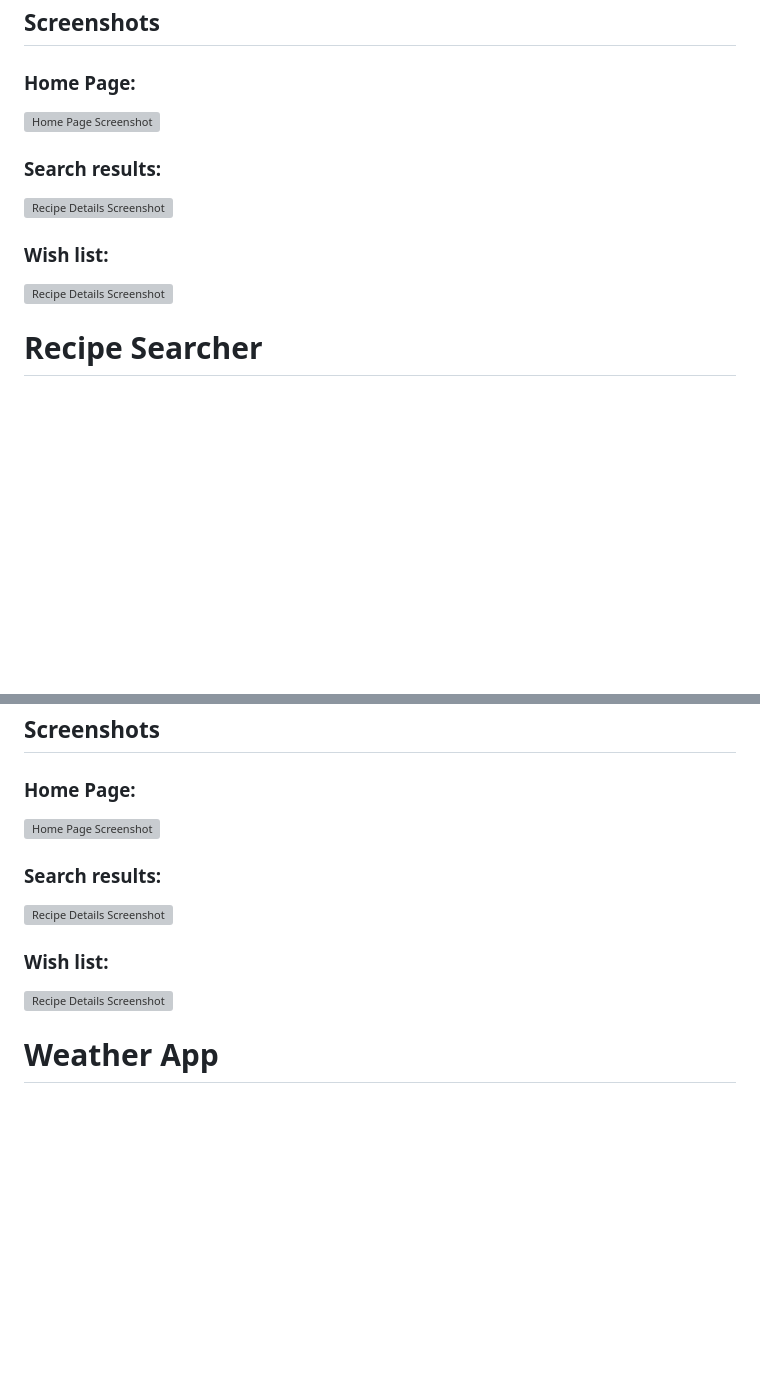
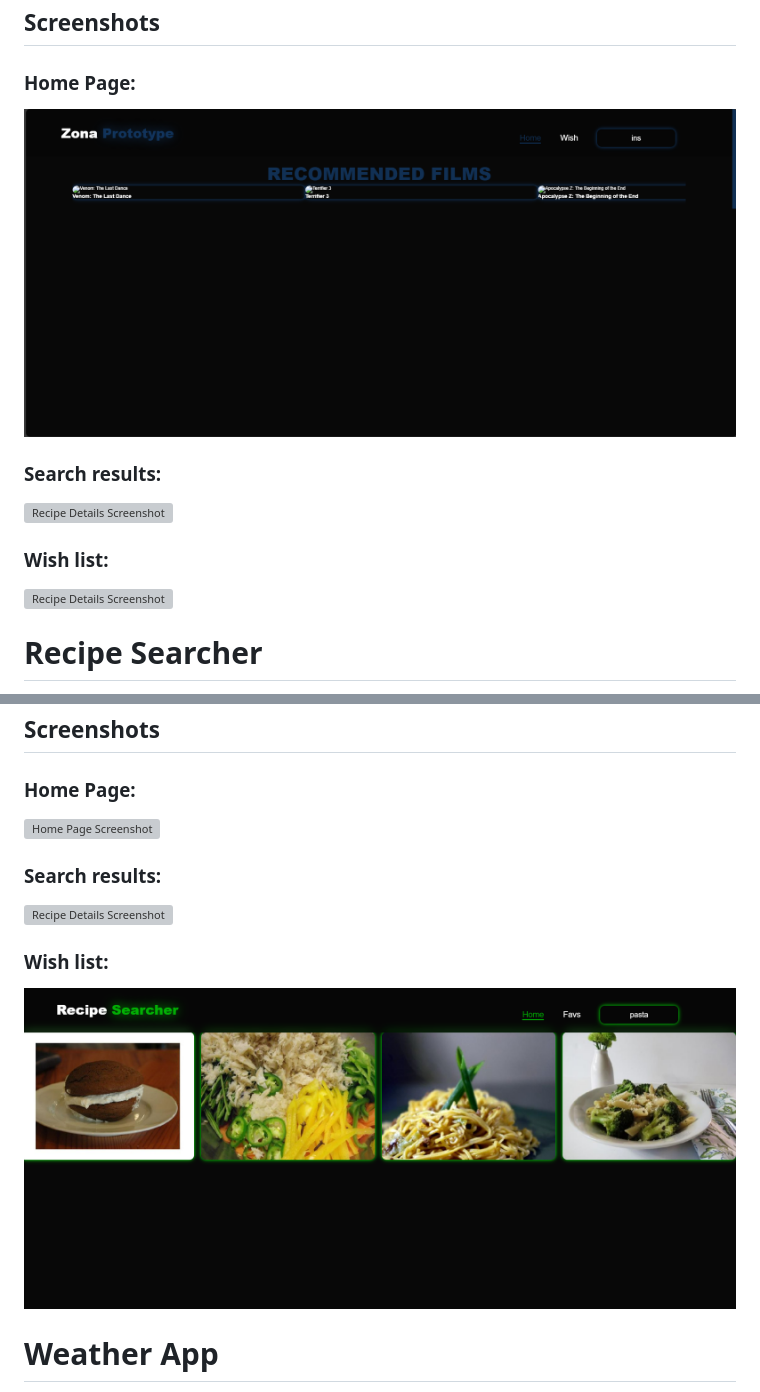
Before and after one commit to kai713/midterm2, a Markdown page: README.md, 2 parts joined by grey strips. Rendered like a GitHub page; blank space fills up the shorter version; grey boxes are pictures that could not be loaded.

```diff
--- a/README.md
+++ b/README.md
@@ -22,6 +22,6 @@
 
 ## Screenshots
 ### Home Page:
-![Home Page Screenshot](screenshots/home.png)
+![Home Page Screenshot](screenshots/kino/home.png)
 
 ### Search results:
@@ -54,6 +54,6 @@
 
 ### Wish list:
-![Recipe Details Screenshot](screenshots/favs.png)
+![Recipe Details Screenshot](screenshots/recipe/favs.png)
 
 
 # Weather App
```
Also changed, not shown: other parts of README.md (+7 -7 lines).
